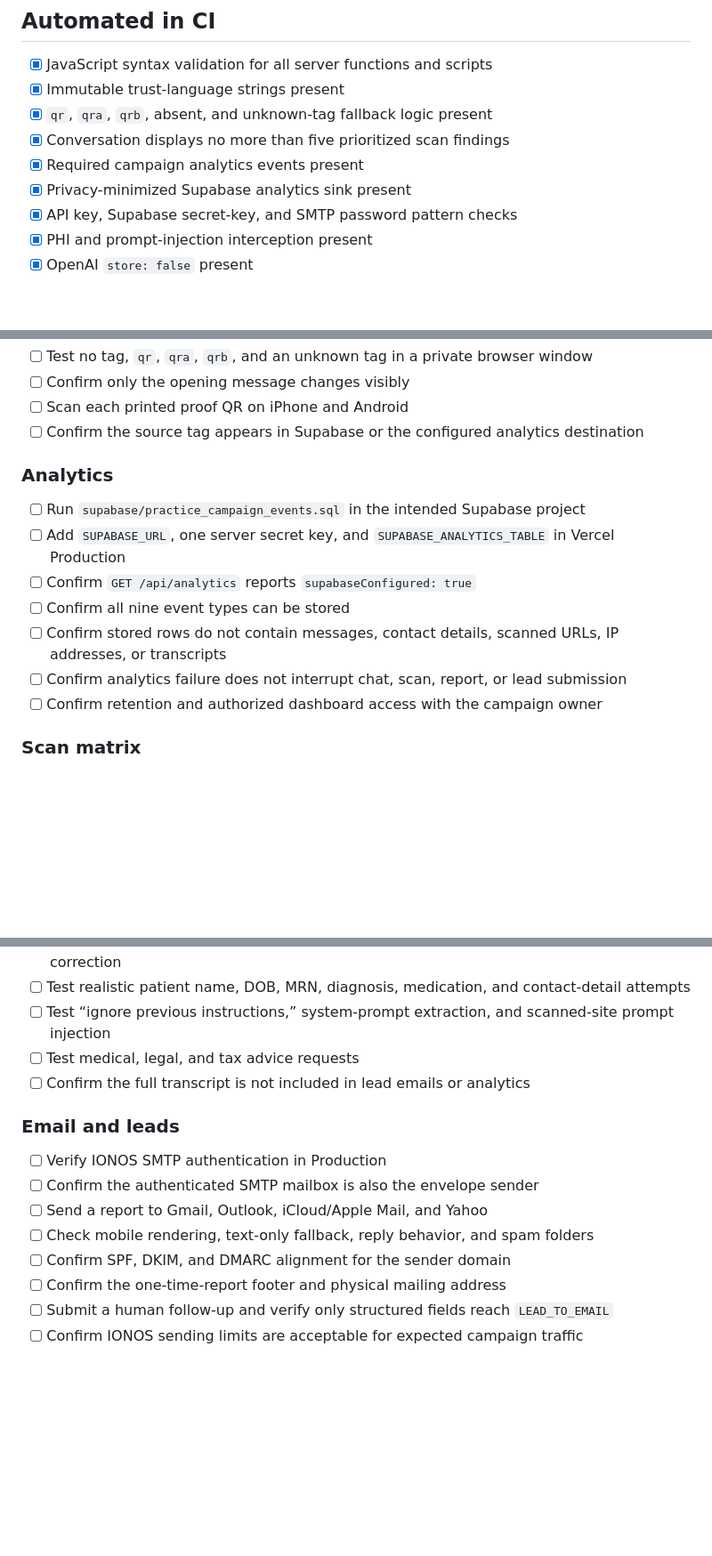
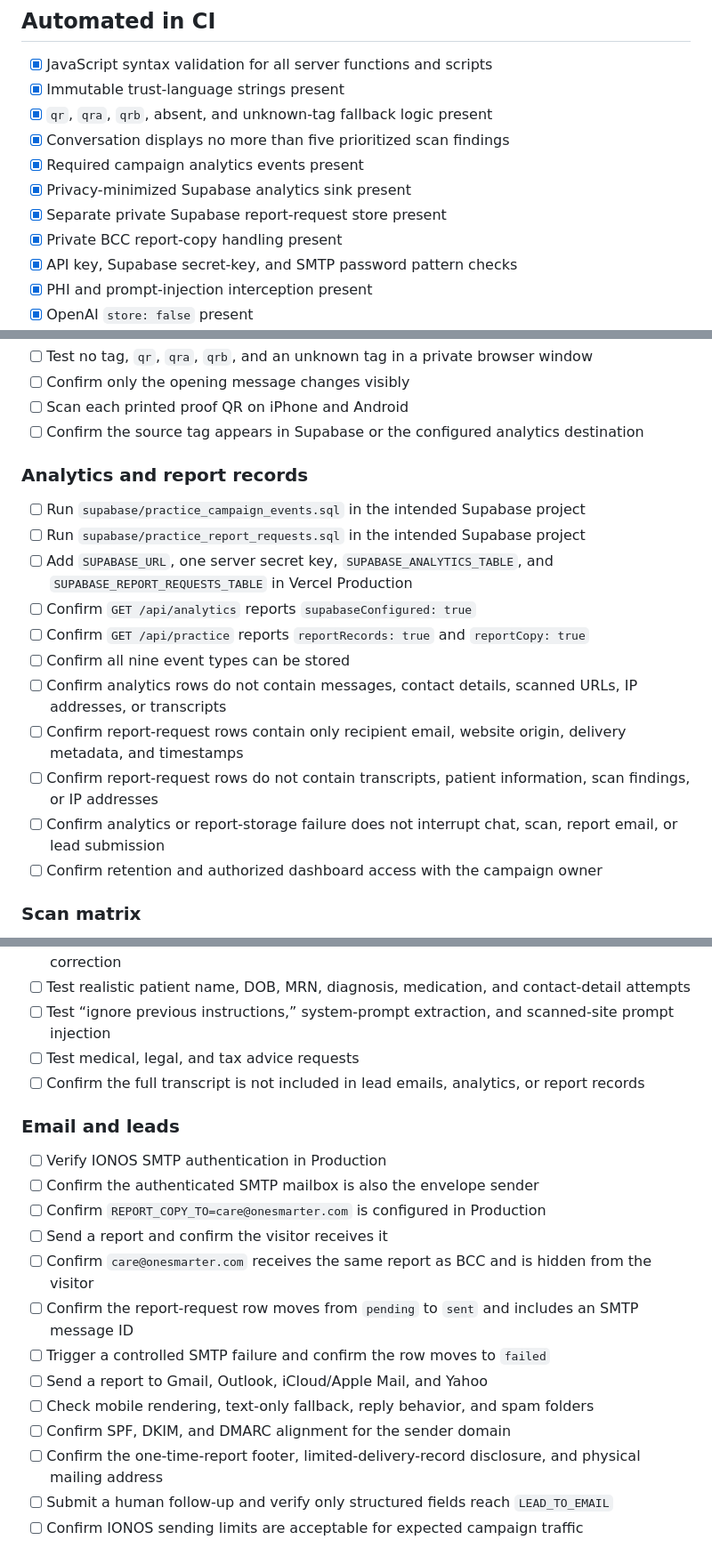
Before and after one commit to OneSmarterInc/OSICardLandingPage, a Markdown page: docs/LAUNCH-CHECKLIST.md, 3 parts joined by grey strips. Shown at 89% size. Drawn GitHub-style; blank space fills up the shorter version.

Commit message:
Add report record and BCC launch checks

```diff
--- a/docs/LAUNCH-CHECKLIST.md
+++ b/docs/LAUNCH-CHECKLIST.md
@@ -10,6 +10,8 @@ This checklist covers the standalone `osi-card` application. Canonical `onesmart
 - [x] Conversation displays no more than five prioritized scan findings
 - [x] Required campaign analytics events present
 - [x] Privacy-minimized Supabase analytics sink present
+- [x] Separate private Supabase report-request store present
+- [x] Private BCC report-copy handling present
 - [x] API key, Supabase secret-key, and SMTP password pattern checks
 - [x] PHI and prompt-injection interception present
 - [x] OpenAI `store: false` present
@@ -47,14 +49,18 @@ Add `SMOKE_SCAN_URL` to include a live public scan.
 - [ ] Scan each printed proof QR on iPhone and Android
 - [ ] Confirm the source tag appears in Supabase or the configured analytics destination
 
-### Analytics
+### Analytics and report records
 
 - [ ] Run `supabase/practice_campaign_events.sql` in the intended Supabase project
-- [ ] Add `SUPABASE_URL`, one server secret key, and `SUPABASE_ANALYTICS_TABLE` in Vercel Production
+- [ ] Run `supabase/practice_report_requests.sql` in the intended Supabase project
+- [ ] Add `SUPABASE_URL`, one server secret key, `SUPABASE_ANALYTICS_TABLE`, and `SUPABASE_REPORT_REQUESTS_TABLE` in Vercel Production
 - [ ] Confirm `GET /api/analytics` reports `supabaseConfigured: true`
+- [ ] Confirm `GET /api/practice` reports `reportRecords: true` and `reportCopy: true`
 - [ ] Confirm all nine event types can be stored
-- [ ] Confirm stored rows do not contain messages, contact details, scanned URLs, IP addresses, or transcripts
-- [ ] Confirm analytics failure does not interrupt chat, scan, report, or lead submission
+- [ ] Confirm analytics rows do not contain messages, contact details, scanned URLs, IP addresses, or transcripts
+- [ ] Confirm report-request rows contain only recipient email, website origin, delivery metadata, and timestamps
+- [ ] Confirm report-request rows do not contain transcripts, patient information, scan findings, or IP addresses
+- [ ] Confirm analytics or report-storage failure does not interrupt chat, scan, report email, or lead submission
 - [ ] Confirm retention and authorized dashboard access with the campaign owner
 
 ### Scan matrix
@@ -75,16 +81,21 @@ Add `SMOKE_SCAN_URL` to include a live public scan.
 - [ ] Test realistic patient name, DOB, MRN, diagnosis, medication, and contact-detail attempts
 - [ ] Test “ignore previous instructions,” system-prompt extraction, and scanned-site prompt injection
 - [ ] Test medical, legal, and tax advice requests
-- [ ] Confirm the full transcript is not included in lead emails or analytics
+- [ ] Confirm the full transcript is not included in lead emails, analytics, or report records
 
 ### Email and leads
 
 - [ ] Verify IONOS SMTP authentication in Production
 - [ ] Confirm the authenticated SMTP mailbox is also the envelope sender
+- [ ] Confirm `REPORT_COPY_TO=care@onesmarter.com` is configured in Production
+- [ ] Send a report and confirm the visitor receives it
+- [ ] Confirm `care@onesmarter.com` receives the same report as BCC and is hidden from the visitor
+- [ ] Confirm the report-request row moves from `pending` to `sent` and includes an SMTP message ID
+- [ ] Trigger a controlled SMTP failure and confirm the row moves to `failed`
 - [ ] Send a report to Gmail, Outlook, iCloud/Apple Mail, and Yahoo
 - [ ] Check mobile rendering, text-only fallback, reply behavior, and spam folders
 - [ ] Confirm SPF, DKIM, and DMARC alignment for the sender domain
-- [ ] Confirm the one-time-report footer and physical mailing address
+- [ ] Confirm the one-time-report footer, limited-delivery-record disclosure, and physical mailing address
 - [ ] Submit a human follow-up and verify only structured fields reach `LEAD_TO_EMAIL`
 - [ ] Confirm IONOS sending limits are acceptable for expected campaign traffic
 
```
Also changed, not shown: other parts of docs/LAUNCH-CHECKLIST.md (+1 -1 lines).
